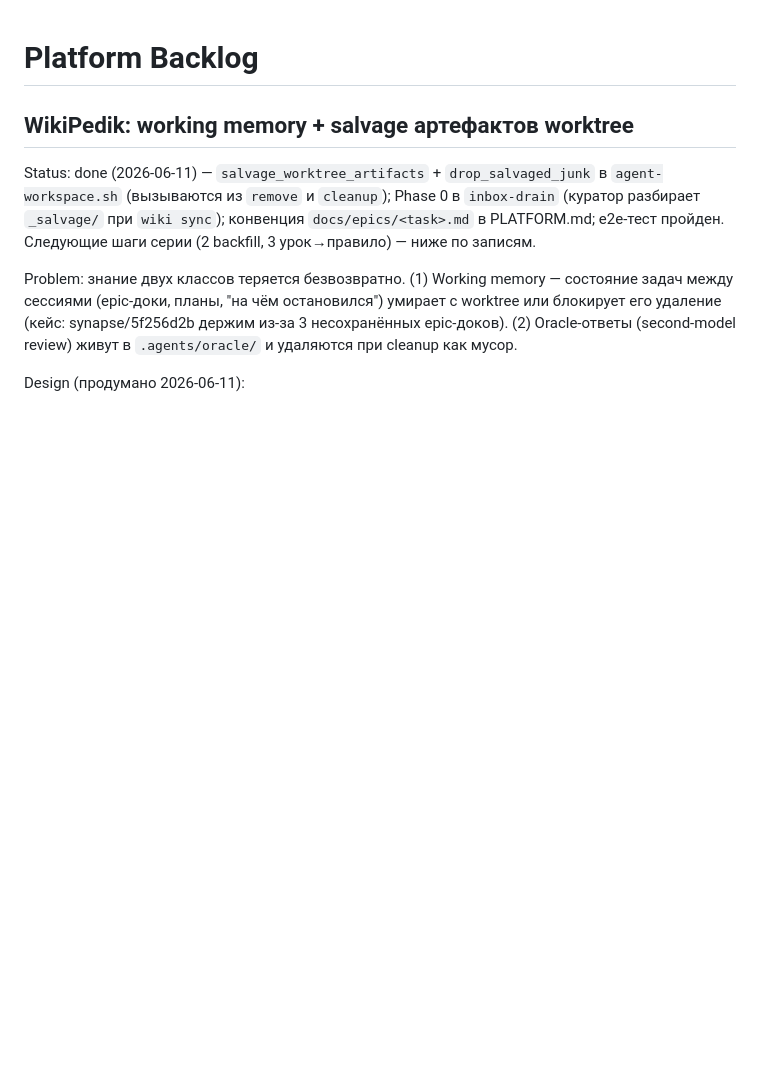
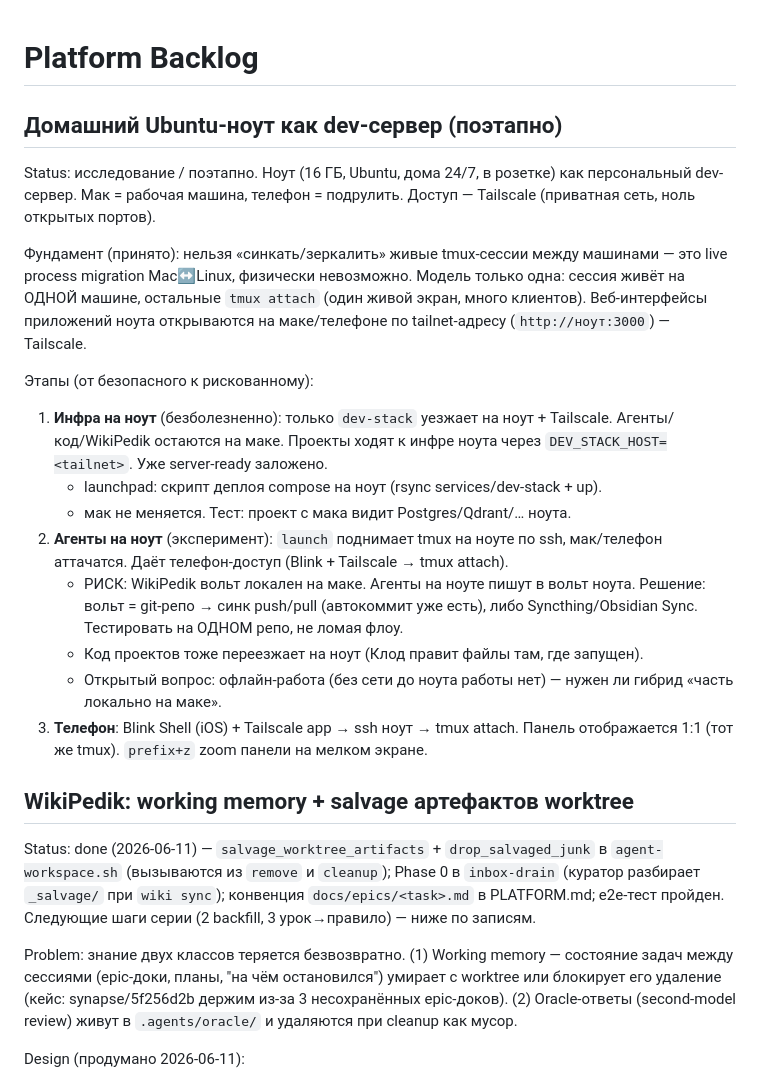
Before and after one commit to Gerc0g/dotfiles, a Markdown page: docs/BACKLOG.md, the part around the change. Rendered like a GitHub page; blank space fills up the shorter version.

Commit message:
docs(backlog): домашний ноут как dev-сервер — поэтапный план + риск вольта

```diff
--- a/docs/BACKLOG.md
+++ b/docs/BACKLOG.md
@@ -1,4 +1,34 @@
 # Platform Backlog
+
+## Домашний Ubuntu-ноут как dev-сервер (поэтапно)
+
+Status: исследование / поэтапно. Ноут (16 ГБ, Ubuntu, дома 24/7, в розетке)
+как персональный dev-сервер. Мак = рабочая машина, телефон = подрулить.
+Доступ — Tailscale (приватная сеть, ноль открытых портов).
+
+Фундамент (принято): нельзя «синкать/зеркалить» живые tmux-сессии между
+машинами — это live process migration Mac↔Linux, физически невозможно.
+Модель только одна: сессия живёт на ОДНОЙ машине, остальные `tmux attach`
+(один живой экран, много клиентов). Веб-интерфейсы приложений ноута
+открываются на маке/телефоне по tailnet-адресу (`http://ноут:3000`) — Tailscale.
+
+Этапы (от безопасного к рискованному):
+1. **Инфра на ноут** (безболезненно): только `dev-stack` уезжает на ноут +
+   Tailscale. Агенты/код/WikiPedik остаются на маке. Проекты ходят к инфре
+   ноута через `DEV_STACK_HOST=<tailnet>`. Уже server-ready заложено.
+   - launchpad: скрипт деплоя compose на ноут (rsync services/dev-stack + up).
+   - мак не меняется. Тест: проект с мака видит Postgres/Qdrant/… ноута.
+2. **Агенты на ноут** (эксперимент): `launch` поднимает tmux на ноуте по ssh,
+   мак/телефон аттачатся. Даёт телефон-доступ (Blink + Tailscale → tmux attach).
+   - РИСК: WikiPedik вольт локален на маке. Агенты на ноуте пишут в вольт
+     ноута. Решение: вольт = git-репо → синк push/pull (автокоммит уже есть),
+     либо Syncthing/Obsidian Sync. Тестировать на ОДНОМ репо, не ломая флоу.
+   - Код проектов тоже переезжает на ноут (Клод правит файлы там, где запущен).
+   - Открытый вопрос: офлайн-работа (без сети до ноута работы нет) — нужен ли
+     гибрид «часть локально на маке».
+3. **Телефон**: Blink Shell (iOS) + Tailscale app → ssh ноут → tmux attach.
+   Панель отображается 1:1 (тот же tmux). `prefix+z` zoom панели на мелком экране.
+
 
 ## WikiPedik: working memory + salvage артефактов worktree
 
```
